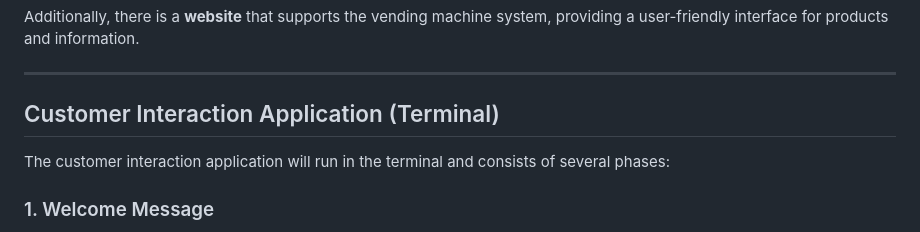
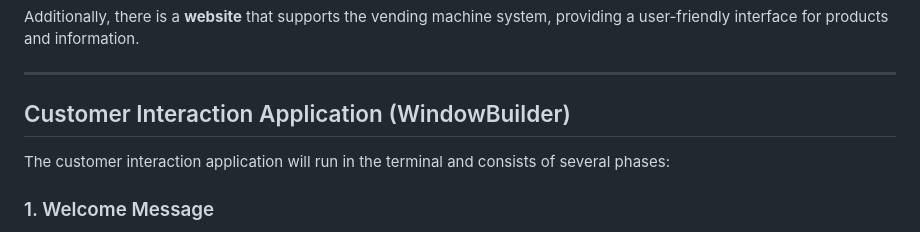
Before and after one commit to otboumeh/Reto1-DAM, a Markdown page: README.md, the part around the change. Drawn GitHub-style.

```diff
--- a/README.md
+++ b/README.md
@@ -11,7 +11,7 @@ Additionally, there is a **website** that supports the vending machine system, p
 
 ---
 
-## Customer Interaction Application (Terminal)
+## Customer Interaction Application (WindowBuilder)
 
 The customer interaction application will run in the terminal and consists of several phases:
 
```
